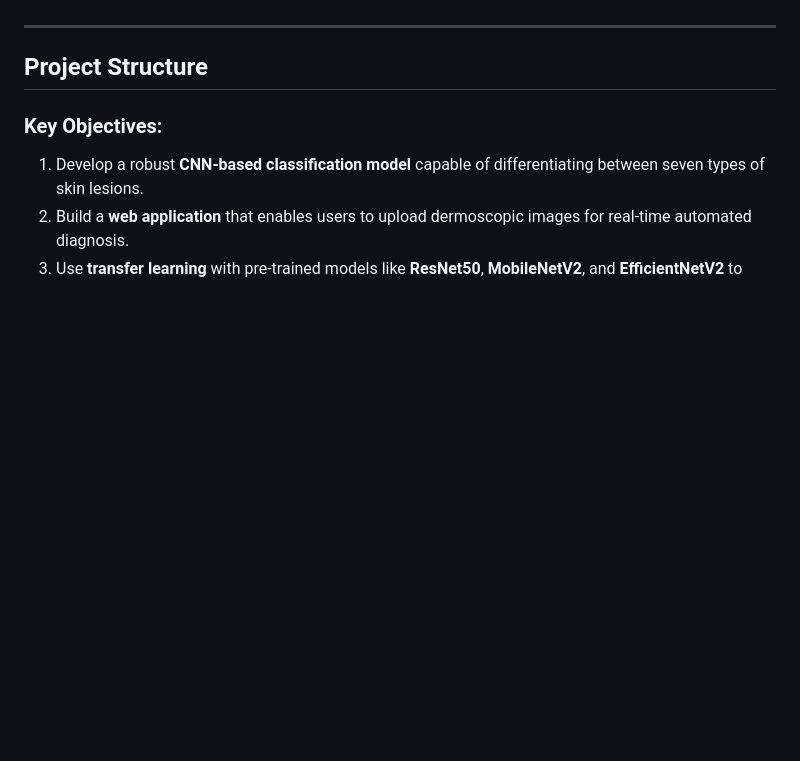
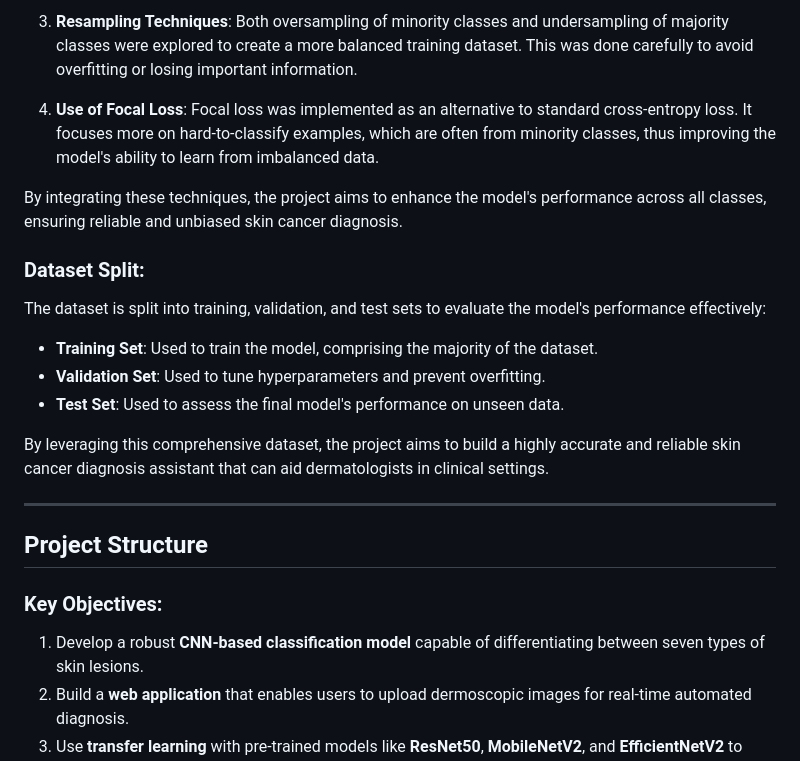
Before and after one commit to shailu1309/AI-Skin-Cancer-Diagnosis, a Markdown page: README.md, the part around the change printed below. Rendered like a GitHub page; blank space fills up the shorter version.

```diff
--- a/README.md
+++ b/README.md
@@ -18,3 +47,17 @@ Compared to **ANNs**, which struggle with large image inputs, CNNs are much more
+3. **Resampling Techniques**: Both oversampling of minority classes and undersampling of majority classes were explored to create a more balanced training dataset. This was done carefully to avoid overfitting or losing important information.
+
+4. **Use of Focal Loss**: Focal loss was implemented as an alternative to standard cross-entropy loss. It focuses more on hard-to-classify examples, which are often from minority classes, thus improving the model's ability to learn from imbalanced data.
+
+By integrating these techniques, the project aims to enhance the model's performance across all classes, ensuring reliable and unbiased skin cancer diagnosis.
+
+### Dataset Split:
+The dataset is split into training, validation, and test sets to evaluate the model's performance effectively:
+- **Training Set**: Used to train the model, comprising the majority of the dataset.
+- **Validation Set**: Used to tune hyperparameters and prevent overfitting.
+- **Test Set**: Used to assess the final model's performance on unseen data.
+
+By leveraging this comprehensive dataset, the project aims to build a highly accurate and reliable skin cancer diagnosis assistant that can aid dermatologists in clinical settings.
+
 
 ---
 
```
Also changed, not shown: other parts of README.md (+29 -0 lines), images/dataset_viz.png (added), 1 other file.
